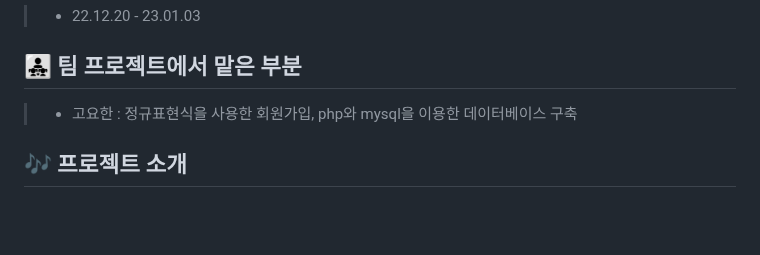
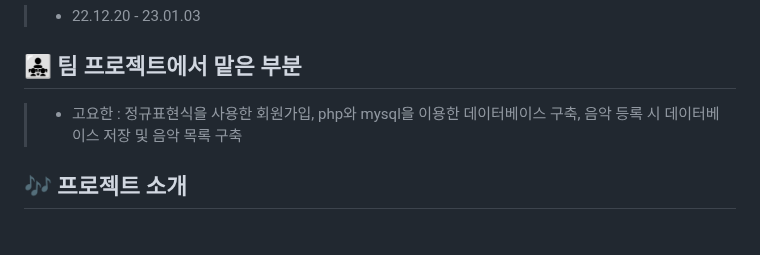
Before and after one commit to hanyoko/PLAYLIST, a Markdown page: README.md, the part around the change. Rendered like a GitHub page.

```diff
--- a/README.md
+++ b/README.md
@@ -18,7 +18,7 @@
 > - 22.12.20 - 23.01.03
 
 ## 👨‍👧‍👧 팀 프로젝트에서 맡은 부분
-> - 고요한 : 정규표현식을 사용한 회원가입, php와 mysql을 이용한 데이터베이스 구축
+> - 고요한 : 정규표현식을 사용한 회원가입, php와 mysql을 이용한 데이터베이스 구축, 음악 등록 시 데이터베이스 저장 및 음악 목록 구축
 
 ## 🎶 프로젝트 소개
 <br/>
```
